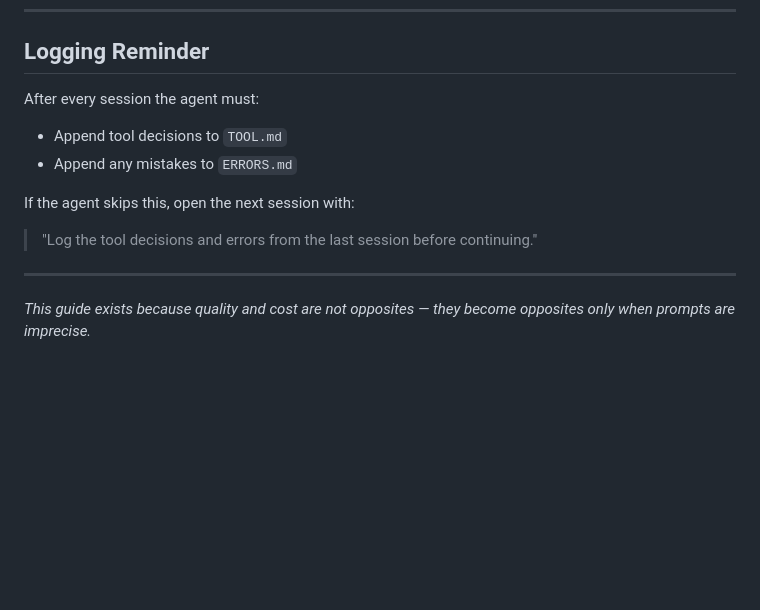
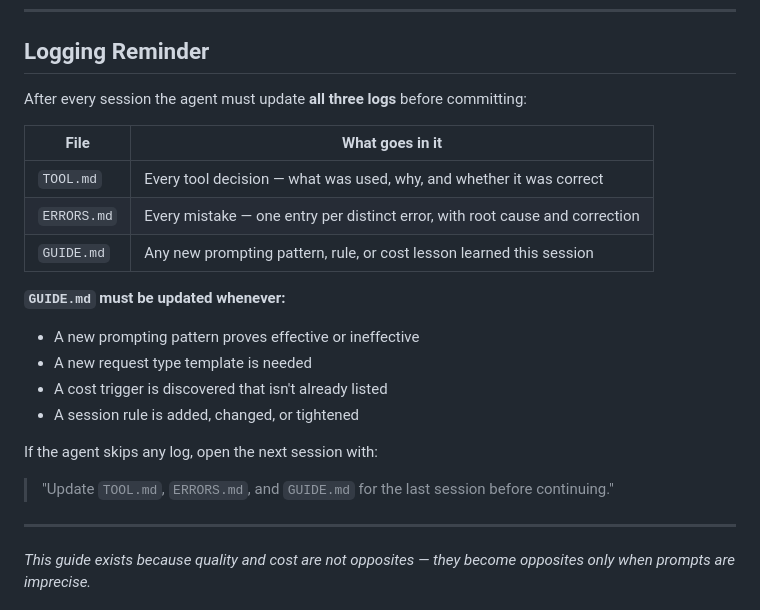
Before and after one commit to mrwalker511/RAG-IM, a Markdown page: GUIDE.md, the part around the change. Drawn GitHub-style; blank space fills up the shorter version.

Commit message:
Add GUIDE.md to mandatory session logging alongside TOOL.md and ERRORS.md
Logging reminder now lists all three files with a table of what belongs in each.
GUIDE.md must be updated whenever a new prompting pattern, rule, cost trigger,
or request template is discovered.

https://claude.ai/code/session_01PCairdvr83SV3peKoiQKGh

```diff
--- a/GUIDE.md
+++ b/GUIDE.md
@@ -128,12 +128,22 @@ Update any tests that depend on the old value.
 
 ## Logging Reminder
 
-After every session the agent must:
-- Append tool decisions to `TOOL.md`
-- Append any mistakes to `ERRORS.md`
+After every session the agent must update **all three logs** before committing:
 
-If the agent skips this, open the next session with:
-> "Log the tool decisions and errors from the last session before continuing."
+| File | What goes in it |
+|---|---|
+| `TOOL.md` | Every tool decision — what was used, why, and whether it was correct |
+| `ERRORS.md` | Every mistake — one entry per distinct error, with root cause and correction |
+| `GUIDE.md` | Any new prompting pattern, rule, or cost lesson learned this session |
+
+**`GUIDE.md` must be updated whenever:**
+- A new prompting pattern proves effective or ineffective
+- A new request type template is needed
+- A cost trigger is discovered that isn't already listed
+- A session rule is added, changed, or tightened
+
+If the agent skips any log, open the next session with:
+> "Update `TOOL.md`, `ERRORS.md`, and `GUIDE.md` for the last session before continuing."
 
 ---
 
```
Also changed, not shown: TOOL.md (+17 -0 lines).
